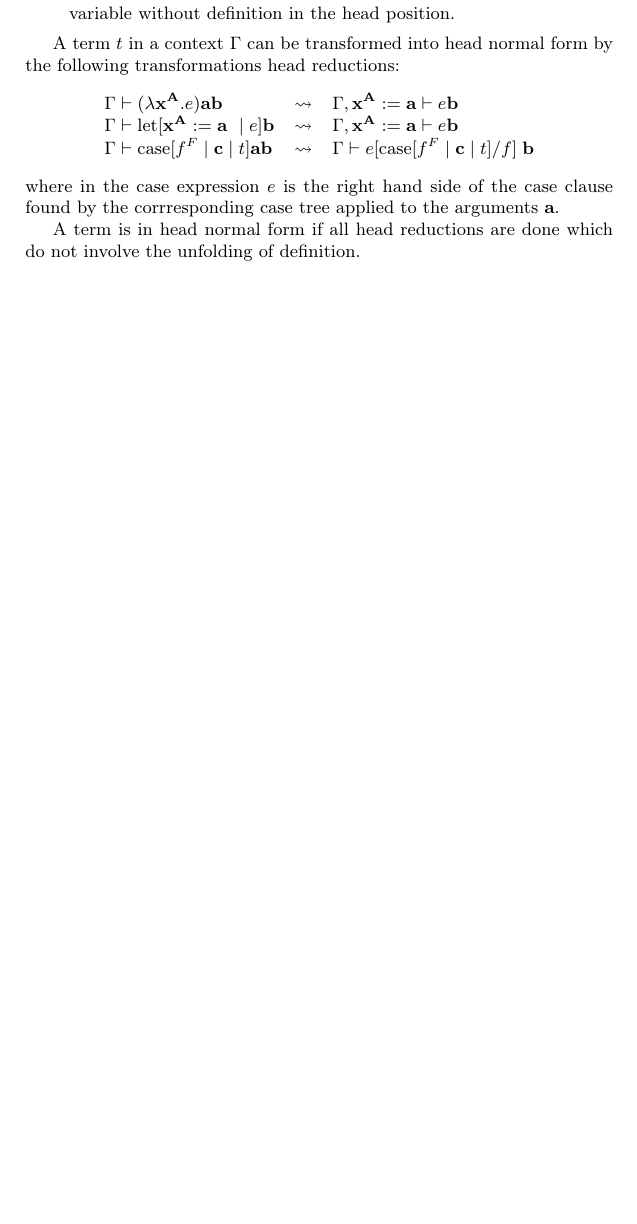
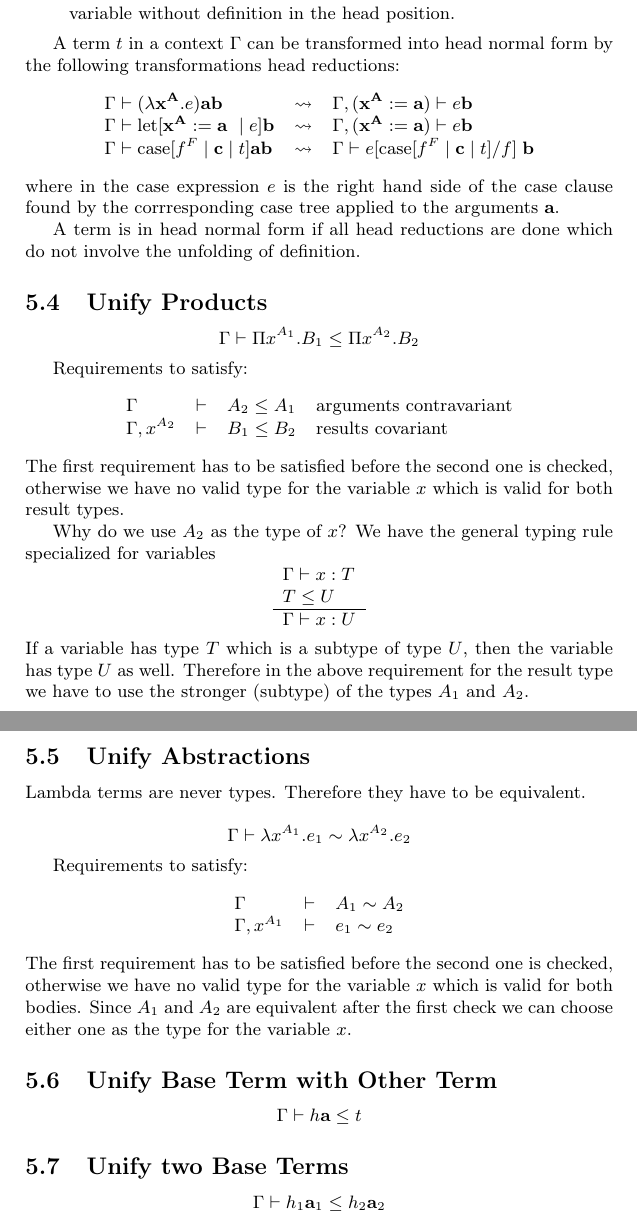
Before and after one commit to alba-lang/draft-docs, a LaTeX document (src/cmp-tex/cmp.tex, which reads src/cmp-tex/cmp_unification.tex): part of page 22 of 41 before the commit and two parts of pages 22 and 23 of 42 after it, the two joined at a grey line, cut so that both start at the same text, the shorter picture padded with empty space. Compiled offline with pdfLaTeX.

Commit message:
Added unification for products and abstractions
	modified:   src/cmp-tex/cmp_macros.tex
	modified:   src/cmp-tex/cmp_unification.tex

```diff
--- a/src/cmp-tex/cmp_unification.tex
+++ b/src/cmp-tex/cmp_unification.tex
@@ -228,3 +228,99 @@ by the corrresponding case tree applied to the arguments $\vec a$.
 
 A term is in head normal form if all head reductions are done which do not
 involve the unfolding of definition.
+
+
+
+
+
+\subsection{Unify Products}
+%--------------------------------------------------------------------------------
+
+$$
+    \Gamma \vdash \Pi x^{A_1}. B_1 \le \Pi x^{A_2}. B_2
+$$
+
+Requirements to satisfy:
+$$
+\begin{array}{llll}
+    \Gamma &\vdash&
+    A_2 \le A_1
+    &\text{arguments contravariant}
+    \\
+    \Gamma, x^{A_2} &\vdash&
+    B_1 \le B_2
+    &\text{results covariant}
+\end{array}
+$$
+The first requirement has to be satisfied before the second one is checked,
+otherwise we have no valid type for the variable $x$ which is valid for both
+result types.
+
+Why do we use $A_2$ as the type of $x$? We have the general typing rule
+specialized for variables
+$$
+    \rulev{
+        \Gamma \vdash x : T
+        \\
+        T \le U
+    }
+    {
+        \Gamma \vdash x: U
+    }
+$$
+If a variable has type $T$ which is a subtype of type $U$, then the variable has
+type $U$ as well. Therefore in the above requirement for the result type we have
+to use the stronger (subtype) of the types $A_1$ and $A_2$.
+
+
+
+
+
+
+\subsection{Unify Abstractions}
+%--------------------------------------------------------------------------------
+
+Lambda terms are never types. Therefore they have to be equivalent.
+
+$$
+    \Gamma \vdash \lambda x^{A_1}. e_1 \equiv \lambda x^{A_2}. e_2
+$$
+
+Requirements to satisfy:
+$$
+\begin{array}{lll}
+    \Gamma &\vdash&
+    A_1 \equiv A_2
+    \\
+    \Gamma, x^{A_1} &\vdash&
+    e_1 \equiv e_2
+\end{array}
+$$
+The first requirement has to be satisfied before the second one is checked,
+otherwise we have no valid type for the variable $x$ which is valid for both
+bodies. Since $A_1$ and $A_2$ are equivalent after the first check we can choose
+either one as the type for the variable $x$.
+
+
+
+
+
+
+\subsection{Unify Base Term with Other Term}
+%--------------------------------------------------------------------------------
+
+
+$$
+    \Gamma \vdash h \vec a \le t
+$$
+
+
+
+
+\subsection{Unify two Base Terms}
+%--------------------------------------------------------------------------------
+
+
+$$
+    \Gamma \vdash h_1 \vec a_1 \le h_2 \vec a_2
+$$
```
Also changed, not shown: src/cmp-tex/cmp_macros.tex (+1 -0 lines), src/cmp-tex/cmp_unification.tex (4 more changed lines).
